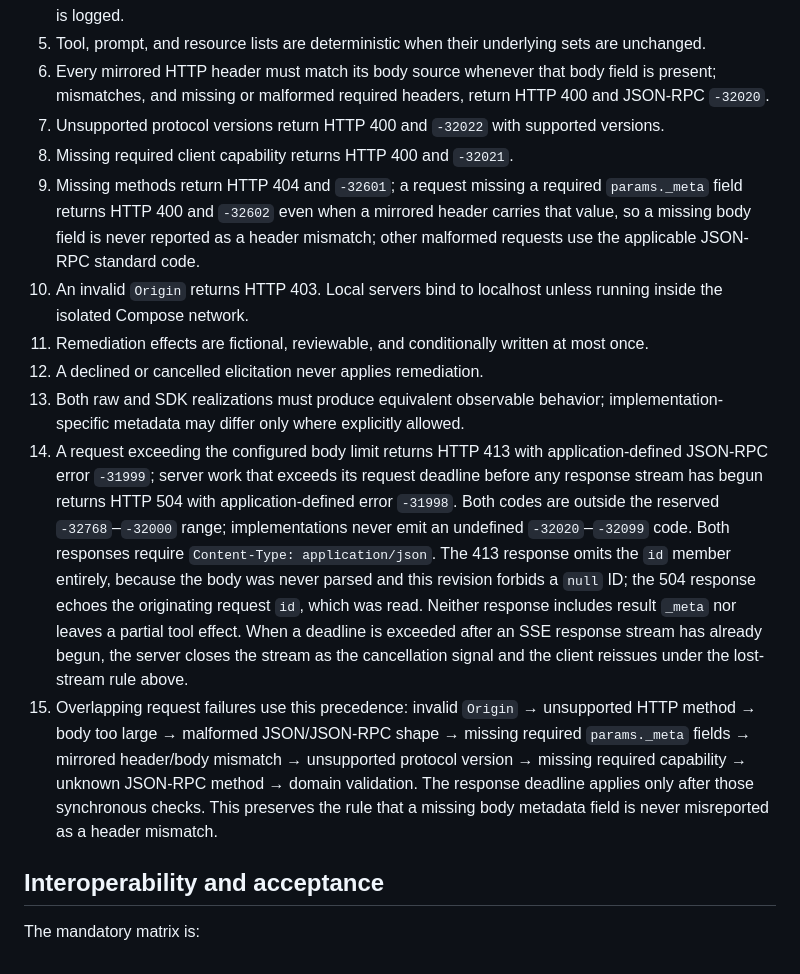
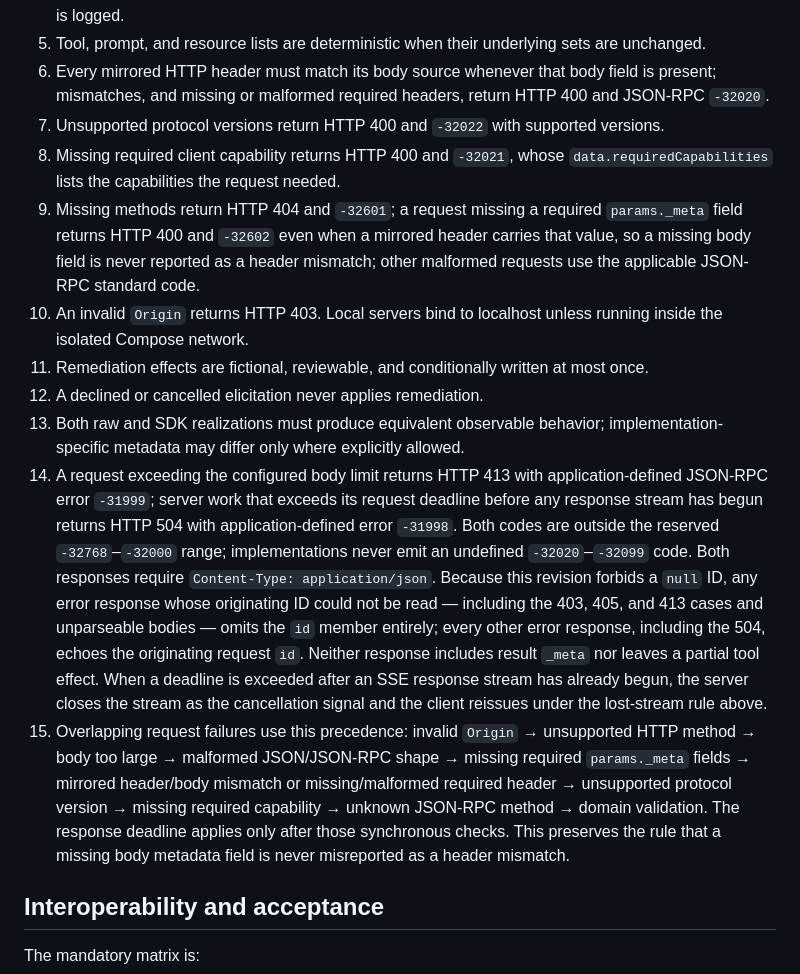
Before and after one commit to maximalfocus/stateless-mcp-incident-lab-prd, a Markdown page: PRD.md, the part around the change. Drawn GitHub-style.

Commit message:
peerreview: round 4 — complete protocol error payloads
Co-Authored-By: Claude Code <noreply@anthropic.com>

```diff
--- a/PRD.md
+++ b/PRD.md
@@ -194,14 +194,14 @@ incident-mcp demo <url> [--approve|--decline|--cancel]
 5. Tool, prompt, and resource lists are deterministic when their underlying sets are unchanged.
 6. Every mirrored HTTP header must match its body source whenever that body field is present; mismatches, and missing or malformed required headers, return HTTP 400 and JSON-RPC `-32020`.
 7. Unsupported protocol versions return HTTP 400 and `-32022` with supported versions.
-8. Missing required client capability returns HTTP 400 and `-32021`.
+8. Missing required client capability returns HTTP 400 and `-32021`, whose `data.requiredCapabilities` lists the capabilities the request needed.
 9. Missing methods return HTTP 404 and `-32601`; a request missing a required `params._meta` field returns HTTP 400 and `-32602` even when a mirrored header carries that value, so a missing body field is never reported as a header mismatch; other malformed requests use the applicable JSON-RPC standard code.
 10. An invalid `Origin` returns HTTP 403. Local servers bind to localhost unless running inside the isolated Compose network.
 11. Remediation effects are fictional, reviewable, and conditionally written at most once.
 12. A declined or cancelled elicitation never applies remediation.
 13. Both raw and SDK realizations must produce equivalent observable behavior; implementation-specific metadata may differ only where explicitly allowed.
-14. A request exceeding the configured body limit returns HTTP 413 with application-defined JSON-RPC error `-31999`; server work that exceeds its request deadline before any response stream has begun returns HTTP 504 with application-defined error `-31998`. Both codes are outside the reserved `-32768`–`-32000` range; implementations never emit an undefined `-32020`–`-32099` code. Both responses require `Content-Type: application/json`. The 413 response omits the `id` member entirely, because the body was never parsed and this revision forbids a `null` ID; the 504 response echoes the originating request `id`, which was read. Neither response includes result `_meta` nor leaves a partial tool effect. When a deadline is exceeded after an SSE response stream has already begun, the server closes the stream as the cancellation signal and the client reissues under the lost-stream rule above.
-15. Overlapping request failures use this precedence: invalid `Origin` → unsupported HTTP method → body too large → malformed JSON/JSON-RPC shape → missing required `params._meta` fields → mirrored header/body mismatch → unsupported protocol version → missing required capability → unknown JSON-RPC method → domain validation. The response deadline applies only after those synchronous checks. This preserves the rule that a missing body metadata field is never misreported as a header mismatch.
+14. A request exceeding the configured body limit returns HTTP 413 with application-defined JSON-RPC error `-31999`; server work that exceeds its request deadline before any response stream has begun returns HTTP 504 with application-defined error `-31998`. Both codes are outside the reserved `-32768`–`-32000` range; implementations never emit an undefined `-32020`–`-32099` code. Both responses require `Content-Type: application/json`. Because this revision forbids a `null` ID, any error response whose originating ID could not be read — including the 403, 405, and 413 cases and unparseable bodies — omits the `id` member entirely; every other error response, including the 504, echoes the originating request `id`. Neither response includes result `_meta` nor leaves a partial tool effect. When a deadline is exceeded after an SSE response stream has already begun, the server closes the stream as the cancellation signal and the client reissues under the lost-stream rule above.
+15. Overlapping request failures use this precedence: invalid `Origin` → unsupported HTTP method → body too large → malformed JSON/JSON-RPC shape → missing required `params._meta` fields → mirrored header/body mismatch or missing/malformed required header → unsupported protocol version → missing required capability → unknown JSON-RPC method → domain validation. The response deadline applies only after those synchronous checks. This preserves the rule that a missing body metadata field is never misreported as a header mismatch.
 
 ## Interoperability and acceptance
 
```
